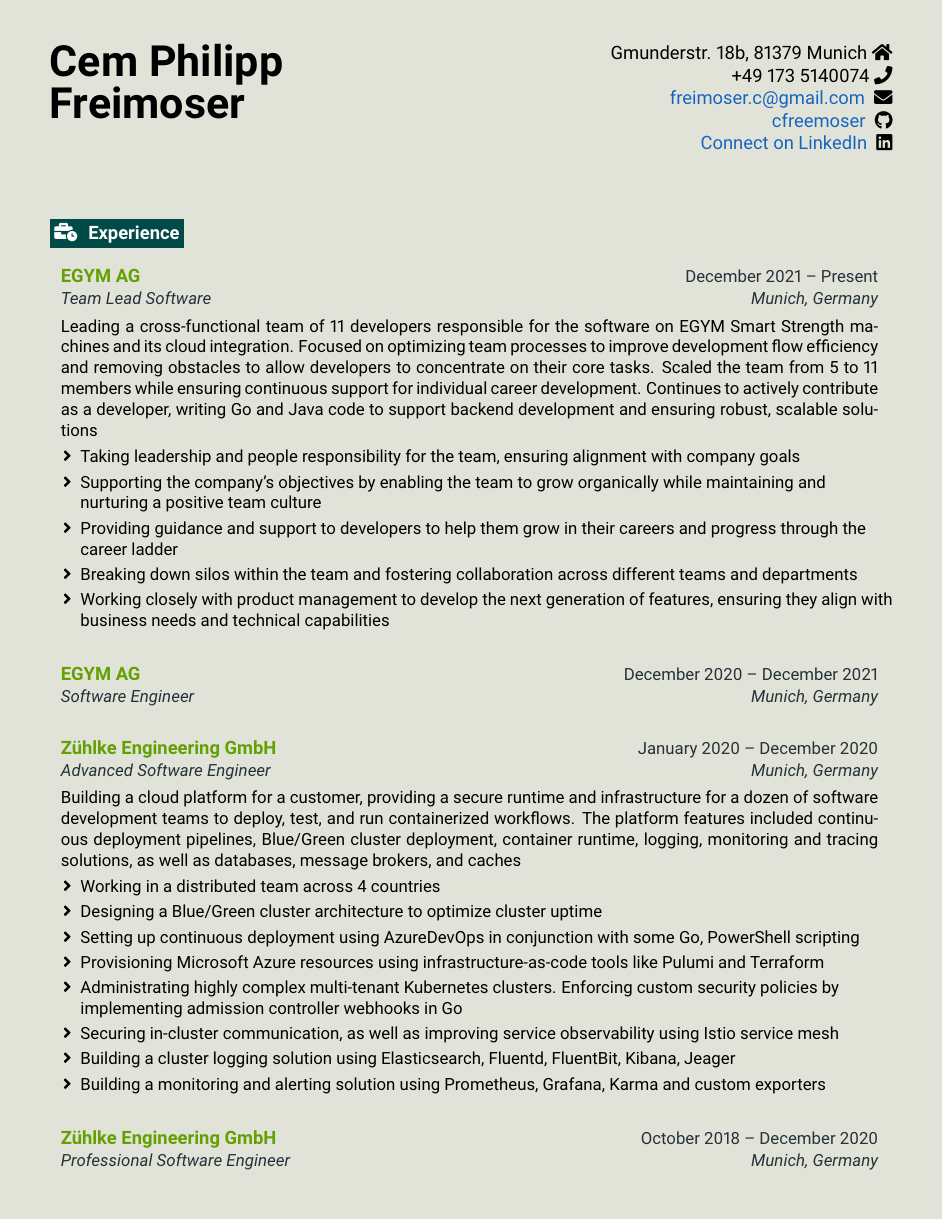
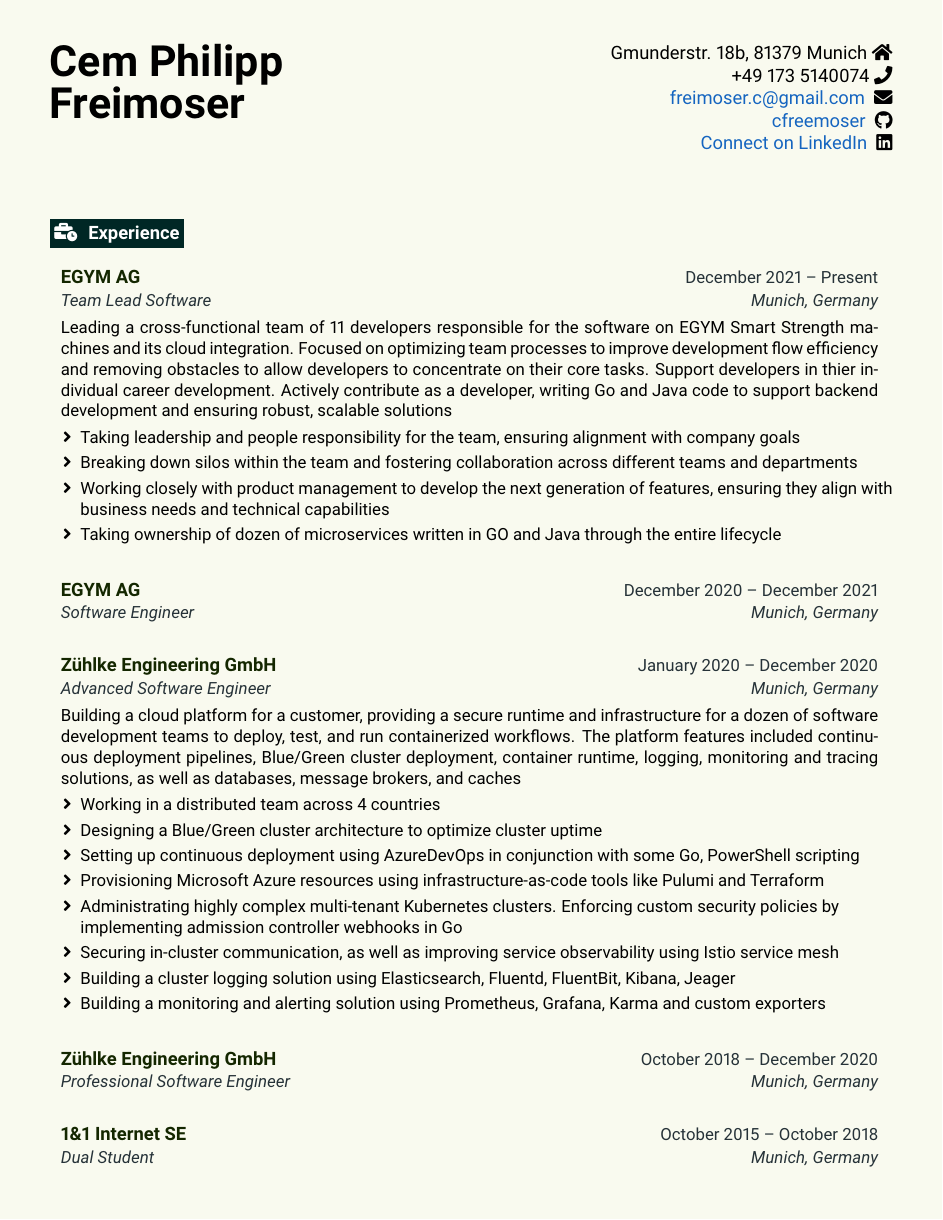
Before and after one commit to cfreemoser/cv_cem_freimoser, a LaTeX CV (cv.tex): page 1 of 2. Compiled offline with pdfLaTeX.

Commit message:
Updated Team Lead position and changes coloring

```diff
--- a/cv.tex
+++ b/cv.tex
@@ -64,12 +64,12 @@
 \def \bulletstyle {\faAngleRight}
 
 % Define Colors
-\definecolor{primary}{HTML}{63A002}          % Primary color
-\definecolor{secondary}{HTML}{85976E}        % Secondary color
+\definecolor{primary}{HTML}{142700}          % Primary color
+\definecolor{secondary}{HTML}{1c2511}        % Secondary color
 \definecolor{links}{HTML}{1565C0}            % Links color
 \definecolor{accent}{HTML}{263238}           % Accent color
-\definecolor{surface}{HTML}{e2e3d8}          % Surface color
-\definecolor{teriary}{HTML}{004B48}          % Surface color
+\definecolor{surface}{HTML}{f9faef}          % Surface color
+\definecolor{teriary}{HTML}{002725}          % Surface color
 
 % Set the page background color to surface
 \pagecolor{surface}
@@ -235,13 +235,12 @@
     \resumeEntryTSDL
       {EGYM AG}{December 2021 -- Present}
       {Team Lead Software}{Munich, Germany}
-    \resumeEntryDesc{Leading a cross-functional team of 11 developers responsible for the software on EGYM Smart Strength machines and its cloud integration. Focused on optimizing team processes to improve development flow efficiency and removing obstacles to allow developers to concentrate on their core tasks. Scaled the team from 5 to 11 members while ensuring continuous support for individual career development. Continues to actively contribute as a developer, writing Go and Java code to support backend development and ensuring robust, scalable solutions}
+    \resumeEntryDesc{Leading a cross-functional team of 11 developers responsible for the software on EGYM Smart Strength machines and its cloud integration. Focused on optimizing team processes to improve development flow efficiency and removing obstacles to allow developers to concentrate on their core tasks. Support developers in thier individual career development. Actively contribute as a developer, writing Go and Java code to support backend development and ensuring robust, scalable solutions}
     \resumeItemListStart
     \resumeItem {Taking leadership and people responsibility for the team, ensuring alignment with company goals}
-    \resumeItem {Supporting the company’s objectives by enabling the team to grow organically while maintaining and nurturing a positive team culture}
-    \resumeItem {Providing guidance and support to developers to help them grow in their careers and progress through the career ladder}
     \resumeItem {Breaking down silos within the team and fostering collaboration across different teams and departments}
     \resumeItem {Working closely with product management to develop the next generation of features, ensuring they align with business needs and technical capabilities}
+    \resumeItem {Taking ownership of dozen of microservices written in GO and Java through the entire lifecycle}
     \resumeItemListEnd
   \resumeEntryEnd
 
```
